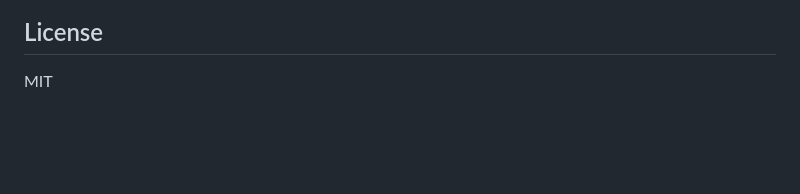
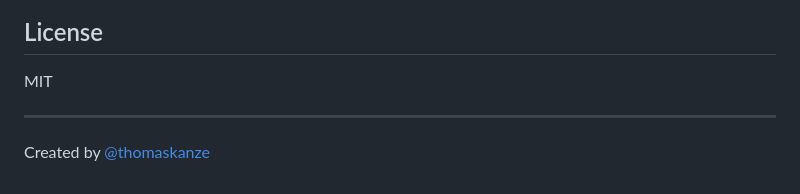
Before and after one commit to apwn/zubo, a Markdown page: README.md, the part around the change. Rendered like a GitHub page; blank space fills up the shorter version.

Commit message:
Add creator credit to README
Co-Authored-By: Claude Opus 4.6 <noreply@anthropic.com>

```diff
--- a/README.md
+++ b/README.md
@@ -154,3 +154,7 @@ zubo import <path>      Import database from JSON
 ## License
 
 MIT
+
+---
+
+Created by [@thomaskanze](https://x.com/thomaskanze)
```
